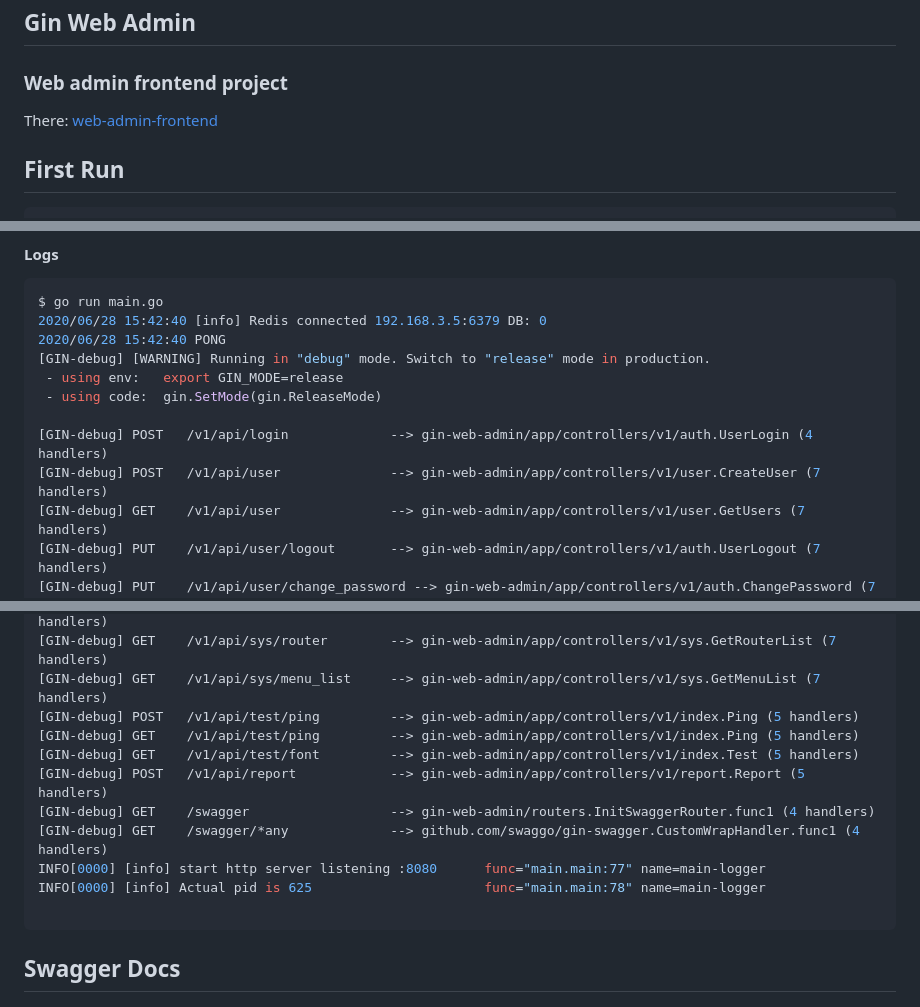
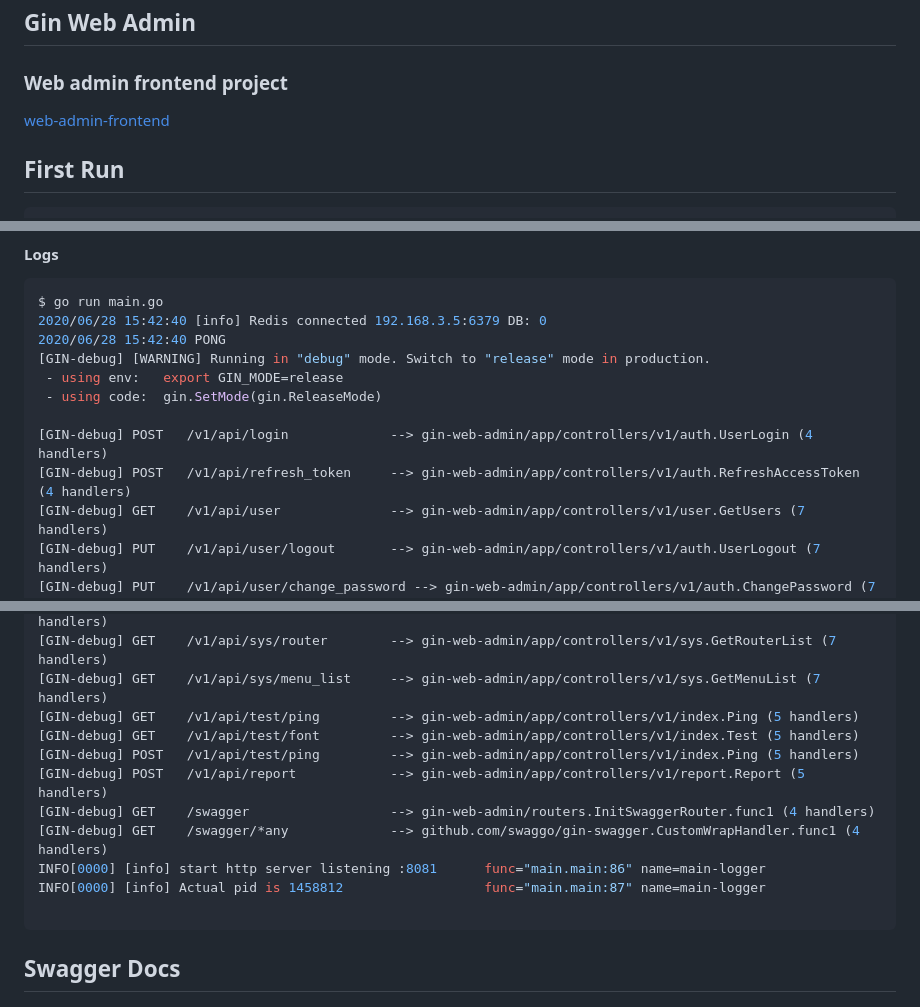
Before and after one commit to userfhy/gin-web-admin, a Markdown page: readme.md, 3 parts joined by grey strips. GitHub-like rendering.

````diff
--- a/readme.md
+++ b/readme.md
@@ -1,7 +1,7 @@
 ## Gin Web Admin
 
 ### Web admin frontend project
-There: [web-admin-frontend](https://github.com/userfhy/web-admin-frontend)
+[web-admin-frontend](https://github.com/userfhy/web-admin-frontend)
 
 ## First Run
 
@@ -32,11 +32,11 @@ $ go run main.go
 2020/06/28 15:42:40 [info] Redis connected 192.168.3.5:6379 DB: 0
 2020/06/28 15:42:40 PONG
 [GIN-debug] [WARNING] Running in "debug" mode. Switch to "release" mode in production.
- - using env:	export GIN_MODE=release
- - using code:	gin.SetMode(gin.ReleaseMode)
+ - using env:   export GIN_MODE=release
+ - using code:  gin.SetMode(gin.ReleaseMode)
 
 [GIN-debug] POST   /v1/api/login             --> gin-web-admin/app/controllers/v1/auth.UserLogin (4 handlers)
-[GIN-debug] POST   /v1/api/user              --> gin-web-admin/app/controllers/v1/user.CreateUser (7 handlers)
+[GIN-debug] POST   /v1/api/refresh_token     --> gin-web-admin/app/controllers/v1/auth.RefreshAccessToken (4 handlers)
 [GIN-debug] GET    /v1/api/user              --> gin-web-admin/app/controllers/v1/user.GetUsers (7 handlers)
 [GIN-debug] PUT    /v1/api/user/logout       --> gin-web-admin/app/controllers/v1/auth.UserLogout (7 handlers)
 [GIN-debug] PUT    /v1/api/user/change_password --> gin-web-admin/app/controllers/v1/auth.ChangePassword (7 handlers)
@@ -51,14 +51,14 @@ $ go run main.go
 [GIN-debug] DELETE /v1/api/casbin/:id        --> gin-web-admin/app/controllers/v1/casbin.DeleteCasbin (7 handlers)
 [GIN-debug] GET    /v1/api/sys/router        --> gin-web-admin/app/controllers/v1/sys.GetRouterList (7 handlers)
 [GIN-debug] GET    /v1/api/sys/menu_list     --> gin-web-admin/app/controllers/v1/sys.GetMenuList (7 handlers)
-[GIN-debug] POST   /v1/api/test/ping         --> gin-web-admin/app/controllers/v1/index.Ping (5 handlers)
 [GIN-debug] GET    /v1/api/test/ping         --> gin-web-admin/app/controllers/v1/index.Ping (5 handlers)
 [GIN-debug] GET    /v1/api/test/font         --> gin-web-admin/app/controllers/v1/index.Test (5 handlers)
+[GIN-debug] POST   /v1/api/test/ping         --> gin-web-admin/app/controllers/v1/index.Ping (5 handlers)
 [GIN-debug] POST   /v1/api/report            --> gin-web-admin/app/controllers/v1/report.Report (5 handlers)
 [GIN-debug] GET    /swagger                  --> gin-web-admin/routers.InitSwaggerRouter.func1 (4 handlers)
 [GIN-debug] GET    /swagger/*any             --> github.com/swaggo/gin-swagger.CustomWrapHandler.func1 (4 handlers)
-INFO[0000] [info] start http server listening :8080      func="main.main:77" name=main-logger
-INFO[0000] [info] Actual pid is 625                      func="main.main:78" name=main-logger
+INFO[0000] [info] start http server listening :8081      func="main.main:86" name=main-logger
+INFO[0000] [info] Actual pid is 1458812                  func="main.main:87" name=main-logger
 
 ```
 
````
